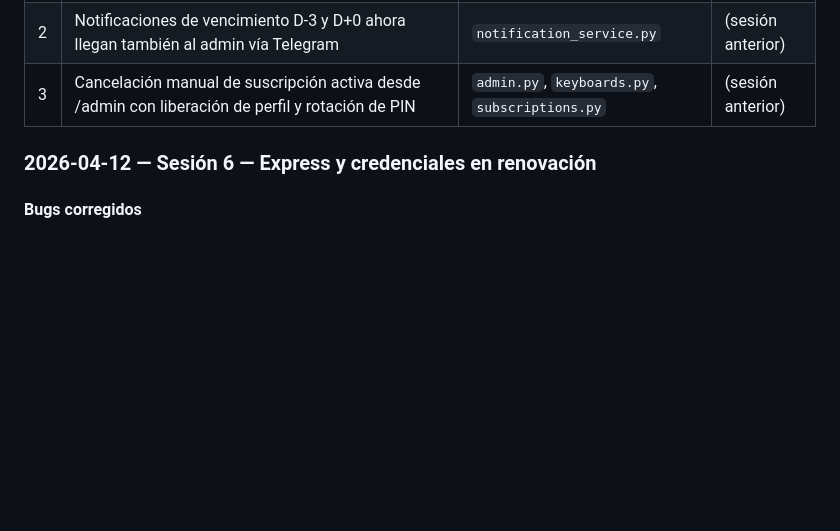
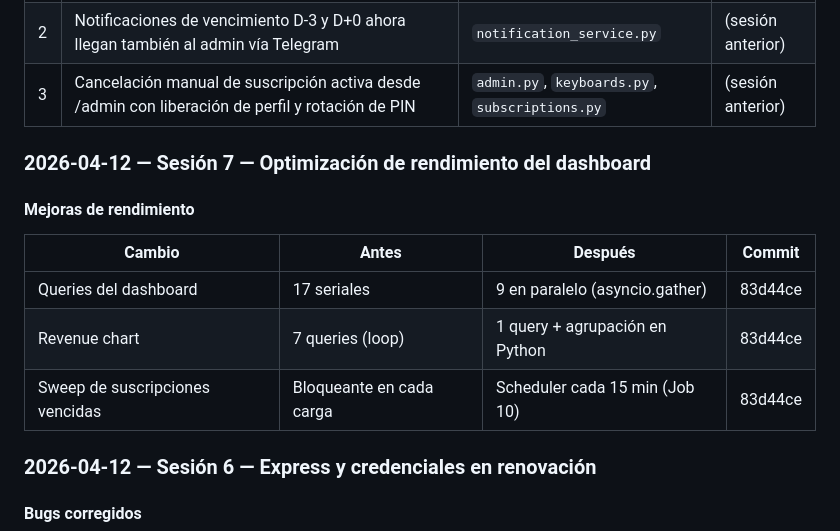
Before and after one commit to luisgdr55/SmartFlix, a Markdown page: estado_actual.md, the part around the change. Rendered like a GitHub page; blank space fills up the shorter version.

Commit message:
docs: sesión 7 — optimización dashboard

```diff
--- a/estado_actual.md
+++ b/estado_actual.md
@@ -65,6 +65,16 @@
 | 1 | Modal de detalle de suscripción en panel web — muestra plataforma, correo, contraseña, perfil, PIN y fecha de vencimiento al pulsar el nombre del cliente | `subscriptions.html`, `router.py` | 5723d5e |
 | 2 | Notificaciones de vencimiento D-3 y D+0 ahora llegan también al admin vía Telegram | `notification_service.py` | (sesión anterior) |
 | 3 | Cancelación manual de suscripción activa desde /admin con liberación de perfil y rotación de PIN | `admin.py`, `keyboards.py`, `subscriptions.py` | (sesión anterior) |
+
+### 2026-04-12 — Sesión 7 — Optimización de rendimiento del dashboard
+
+#### Mejoras de rendimiento
+
+| Cambio | Antes | Después | Commit |
+|--------|-------|---------|--------|
+| Queries del dashboard | 17 seriales | 9 en paralelo (asyncio.gather) | 83d44ce |
+| Revenue chart | 7 queries (loop) | 1 query + agrupación en Python | 83d44ce |
+| Sweep de suscripciones vencidas | Bloqueante en cada carga | Scheduler cada 15 min (Job 10) | 83d44ce |
 
 ### 2026-04-12 — Sesión 6 — Express y credenciales en renovación
 
```
